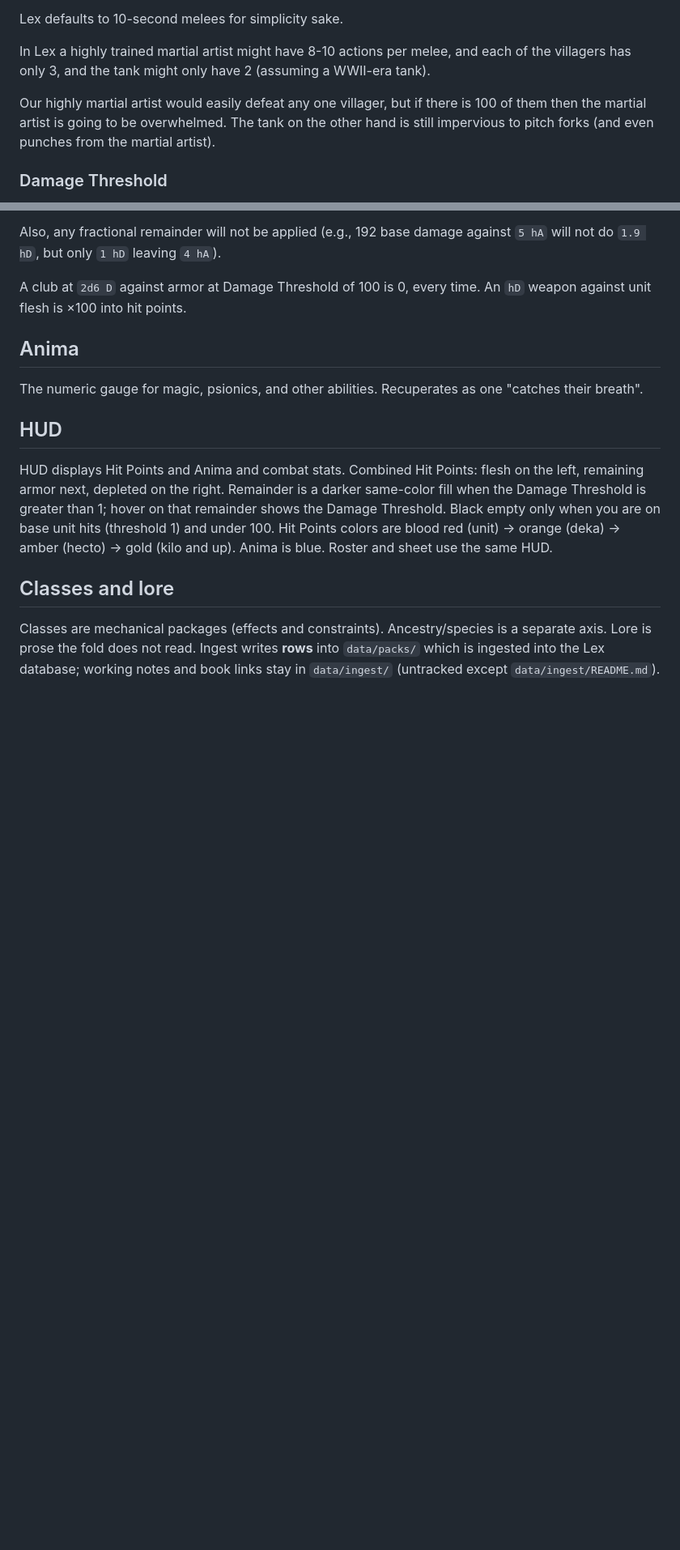
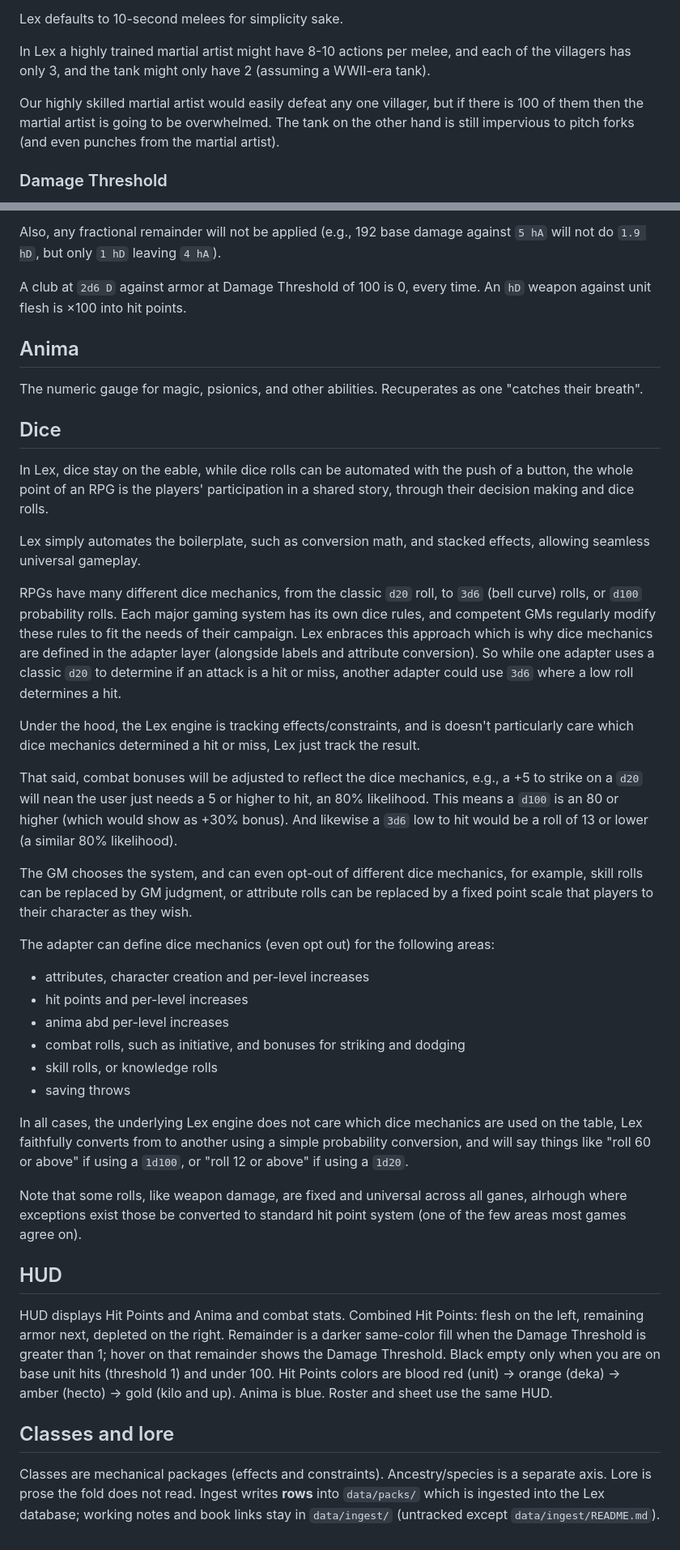
Before and after one commit to rschristopher/Lex, a Markdown page: docs/universal-system.md, 2 parts joined by grey strips. Shown at 81% size. GitHub-like rendering; blank space fills up the shorter version.

```diff
--- a/docs/universal-system.md
+++ b/docs/universal-system.md
@@ -74,7 +74,7 @@ Lex defaults to 10-second melees for simplicity sake.
 
 In Lex a highly trained martial artist might have 8-10 actions per melee, and each of the villagers has only 3, and the tank might only have 2 (assuming a WWII-era tank).
 
-Our highly martial artist would easily defeat any one villager, but if there is 100 of them then the martial artist is going to be overwhelmed.
+Our highly skilled martial artist would easily defeat any one villager, but if there is 100 of them then the martial artist is going to be overwhelmed.
 The tank on the other hand is still impervious to pitch forks (and even punches from the martial artist).
 
 
@@ -173,6 +173,35 @@ An `hD` weapon against unit flesh is ×100 into hit points.
 The numeric gauge for magic, psionics, and other abilities. Recuperates as one "catches their breath".
 
 
+## Dice
+
+In Lex, dice stay on the eable, while dice rolls can be automated with the push of a button, the whole point of an RPG is the players' participation in a shared story, through their decision making and dice rolls.
+
+Lex simply automates the boilerplate, such as conversion math, and stacked effects, allowing seamless universal gameplay.
+
+RPGs have many different dice mechanics, from the classic `d20` roll, to `3d6` (bell curve) rolls, or `d100` probability rolls. Each major gaming system has its own dice rules, and competent GMs regularly modify these rules to fit the needs of their campaign. Lex enbraces this approach which is why dice mechanics are defined in the adapter layer (alongside labels and attribute conversion). So while one adapter uses a classic `d20` to determine if an attack is a hit or miss, another adapter could use `3d6` where a low roll determines a hit.
+
+Under the hood, the Lex engine is tracking effects/constraints, and is doesn't particularly care which dice mechanics determined a hit or miss, Lex just track the result.
+
+That said, combat bonuses will be adjusted to reflect the dice mechanics, e.g., a +5 to strike on a `d20` will nean the user just needs a 5 or higher to hit, an 80% likelihood. This means a `d100` is an 80 or higher (which would show as +30% bonus). And likewise a `3d6` low to hit would be a roll of 13 or lower (a similar 80% likelihood).
+
+The GM chooses the system, and can even opt-out of different dice mechanics, for example, skill rolls can be replaced by GM judgment, or attribute rolls can be replaced by a fixed point scale that players to their character as they wish.
+
+The adapter can define dice mechanics (even opt out) for the following areas:
+
++ attributes, character creation and per-level increases
++ hit points and per-level increases
++ anima abd per-level increases
++ combat rolls, such as initiative, and bonuses for striking and dodging
++ skill rolls, or knowledge rolls
++ saving throws
+
+In all cases, the underlying Lex engine does not care which dice mechanics are used on the table, Lex faithfully converts from to another using a simple probability conversion, and will say things like "roll 60 or above" if using a `1d100`, or "roll 12 or above" if using a `1d20`.
+
+Note that some rolls, like weapon damage, are fixed and universal across all ganes, alrhough where exceptions exist those be converted to standard hit point system (one of the few areas most games agree on).
+
+
+
 ## HUD
 
 HUD displays Hit Points and Anima and combat stats.
```
